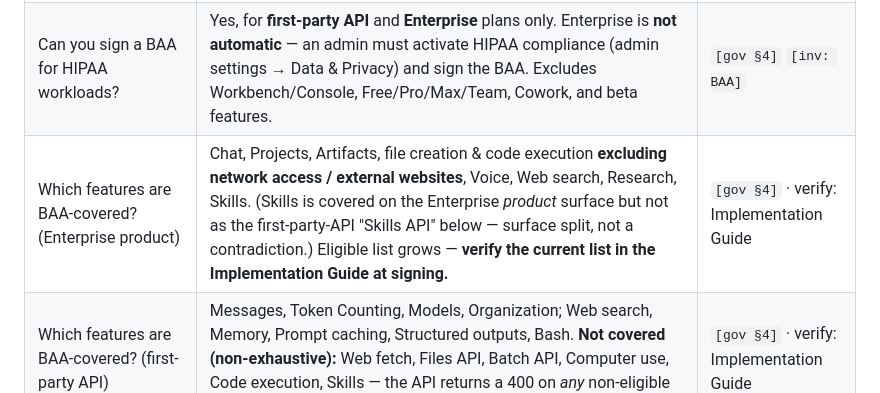
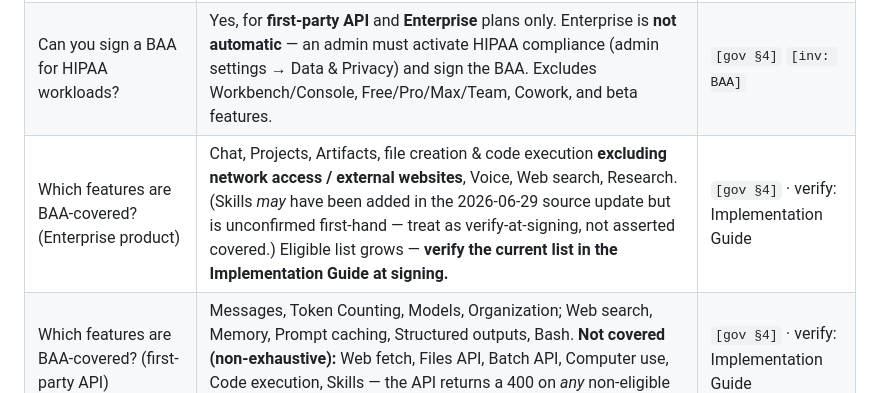
Before and after one commit to gmanch94/claude-platform-playbook, a Markdown page: artifacts/procurement-pack.md, the part around the change. Drawn GitHub-style.

```diff
--- a/artifacts/procurement-pack.md
+++ b/artifacts/procurement-pack.md
@@ -38,7 +38,7 @@ The questions most vendor-risk questionnaires ask, with Claude-grounded answers.
 |---|---|---|
 | What certifications do you hold? | SOC 2 Type I & Type II; ISO/IEC 27001:2022; ISO/IEC 42001:2023 (AI management systems). Request current reports from the Trust Portal. | `[gov §6]` `[inv]` |
 | Can you sign a BAA for HIPAA workloads? | Yes, for **first-party API** and **Enterprise** plans only. Enterprise is **not automatic** — an admin must activate HIPAA compliance (admin settings → Data & Privacy) and sign the BAA. Excludes Workbench/Console, Free/Pro/Max/Team, Cowork, and beta features. | `[gov §4]` `[inv: BAA]` |
-| Which features are BAA-covered? (Enterprise product) | Chat, Projects, Artifacts, file creation & code execution **excluding network access / external websites**, Voice, Web search, Research, Skills. (Skills is covered on the Enterprise *product* surface but not as the first-party-API "Skills API" below — surface split, not a contradiction.) Eligible list grows — **verify the current list in the Implementation Guide at signing.** | `[gov §4]` · verify: Implementation Guide |
+| Which features are BAA-covered? (Enterprise product) | Chat, Projects, Artifacts, file creation & code execution **excluding network access / external websites**, Voice, Web search, Research. (Skills *may* have been added in the 2026-06-29 source update but is unconfirmed first-hand — treat as verify-at-signing, not asserted covered.) Eligible list grows — **verify the current list in the Implementation Guide at signing.** | `[gov §4]` · verify: Implementation Guide |
 | Which features are BAA-covered? (first-party API) | Messages, Token Counting, Models, Organization; Web search, Memory, Prompt caching, Structured outputs, Bash. **Not covered (non-exhaustive):** Web fetch, Files API, Batch API, Computer use, Code execution, Skills — the API returns a 400 on *any* non-eligible feature, so confirm the full set at signing. | `[gov §4]` · verify: Implementation Guide |
 | Is Cowork / Claude Design BAA-covered? | **No.** Both are BAA-excluded (Cowork GA but excluded; Design is beta). No PHI on either surface. | `[gov §4]` `[inv: product surfaces]` |
 | Do third-party integrations stay within the BAA? | MCP servers, Connectors, Enterprise Search, and Claude-in-Chrome are available, but **their third-party data flows are not covered** by Anthropic's BAA. Those flows need their own agreements. | `[gov §4]` |
```
Also changed, not shown: artifacts/governance-overlay.md (+3 -2 lines), docs/feature-inventory.md (+1 -1 lines).
